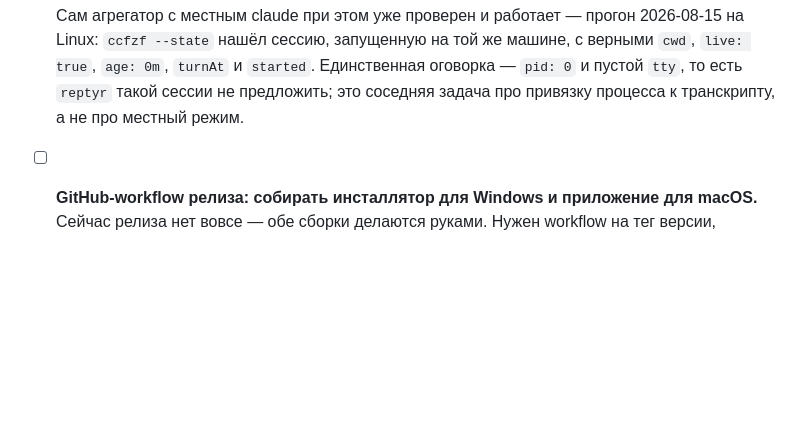
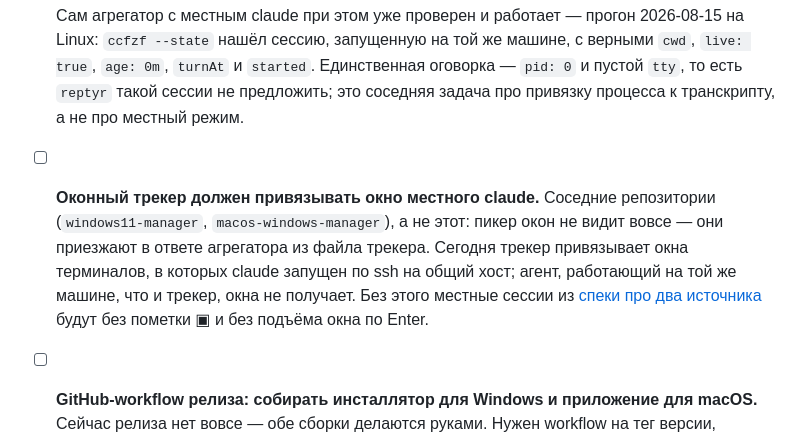
Before and after one commit to popstas/ccfzf-picker, a Markdown page: docs/TODO.md, the part around the change. Rendered like a GitHub page; blank space fills up the shorter version.

Commit message:
task: трекинг окна местного claude в соседних репозиториях
Co-Authored-By: Claude Opus 5 (1M context) <noreply@anthropic.com>

```diff
--- a/docs/TODO.md
+++ b/docs/TODO.md
@@ -25,6 +25,15 @@
   Единственная оговорка — `pid: 0` и пустой `tty`, то есть `reptyr` такой
   сессии не предложить; это соседняя задача про привязку процесса к
   транскрипту, а не про местный режим.
+
+- [ ] **Оконный трекер должен привязывать окно местного claude.** Соседние
+  репозитории (`windows11-manager`, `macos-windows-manager`), а не этот: пикер
+  окон не видит вовсе — они приезжают в ответе агрегатора из файла трекера.
+  Сегодня трекер привязывает окна терминалов, в которых claude запущен по ssh
+  на общий хост; агент, работающий на той же машине, что и трекер, окна не
+  получает. Без этого местные сессии из
+  [спеки про два источника](superpowers/specs/2026-08-18-two-state-sources-design.md)
+  будут без пометки ▣ и без подъёма окна по Enter.
 
 - [ ] **GitHub-workflow релиза: собирать инсталлятор для Windows и приложение
   для macOS.** Сейчас релиза нет вовсе — обе сборки делаются руками. Нужен
```
